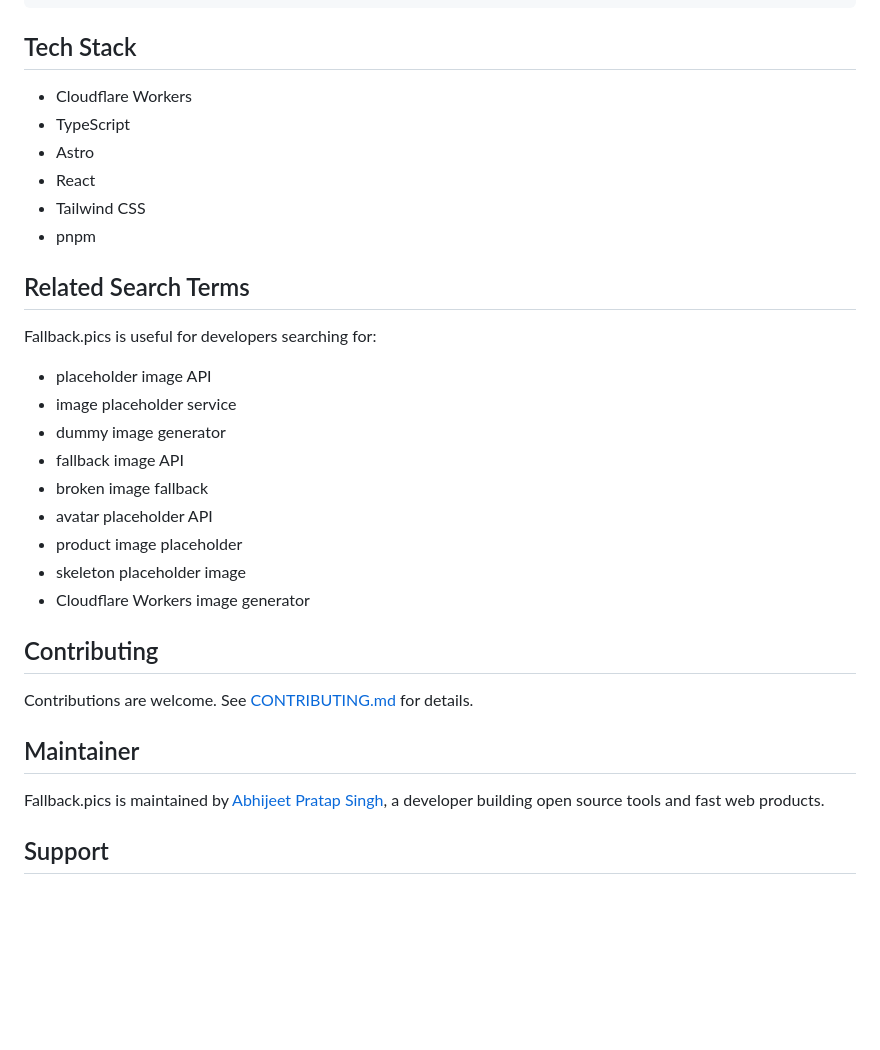
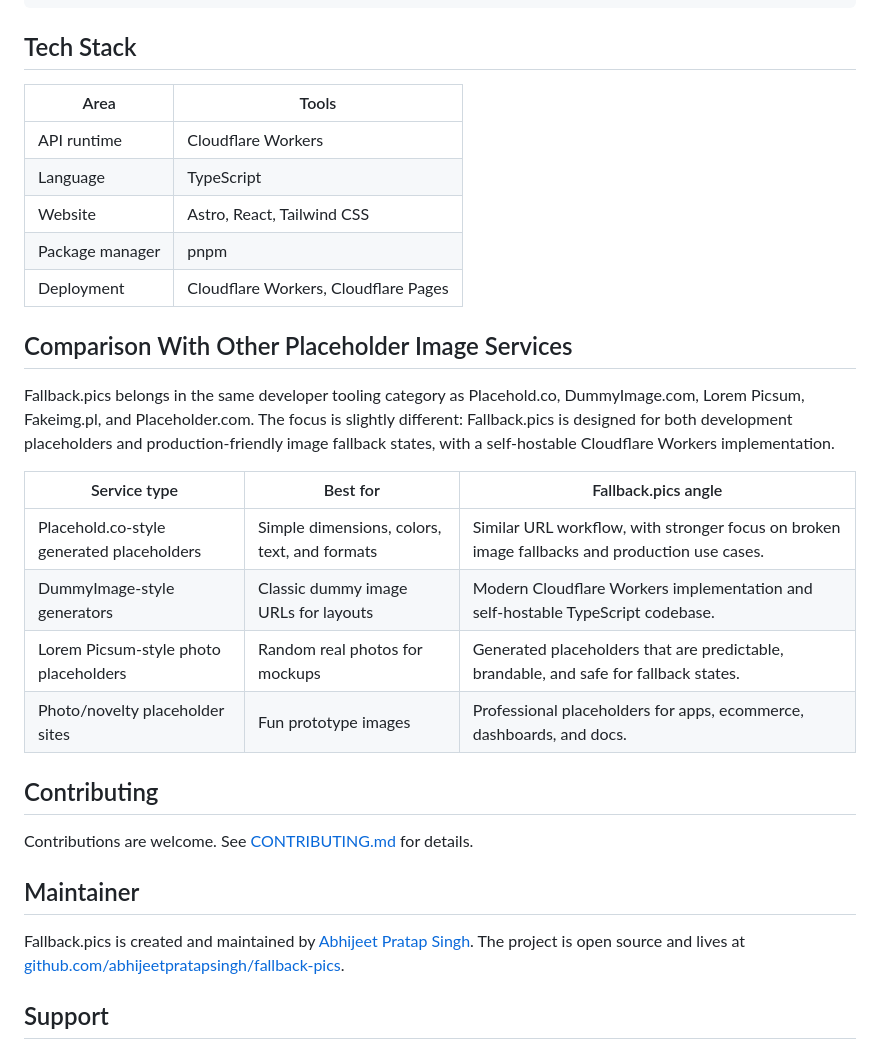
Before and after one commit to abhijeetpratapsingh/fallback-pics, a Markdown page: README.md, the part around one of its changes. GitHub-like rendering; blank space fills up the shorter version.

```diff
--- a/README.md
+++ b/README.md
@@ -253,26 +225,24 @@ fallback-pics/
 
 ## Tech Stack
 
-- Cloudflare Workers
-- TypeScript
-- Astro
-- React
-- Tailwind CSS
-- pnpm
+| Area | Tools |
+| --- | --- |
+| API runtime | Cloudflare Workers |
+| Language | TypeScript |
+| Website | Astro, React, Tailwind CSS |
+| Package manager | pnpm |
+| Deployment | Cloudflare Workers, Cloudflare Pages |
 
-## Related Search Terms
+## Comparison With Other Placeholder Image Services
 
-Fallback.pics is useful for developers searching for:
+Fallback.pics belongs in the same developer tooling category as Placehold.co, DummyImage.com, Lorem Picsum, Fakeimg.pl, and Placeholder.com. The focus is slightly different: Fallback.pics is designed for both development placeholders and production-friendly image fallback states, with a self-hostable Cloudflare Workers implementation.
 
-- placeholder image API
-- image placeholder service
-- dummy image generator
-- fallback image API
-- broken image fallback
-- avatar placeholder API
-- product image placeholder
-- skeleton placeholder image
-- Cloudflare Workers image generator
+| Service type | Best for | Fallback.pics angle |
+| --- | --- | --- |
+| Placehold.co-style generated placeholders | Simple dimensions, colors, text, and formats | Similar URL workflow, with stronger focus on broken image fallbacks and production use cases. |
+| DummyImage-style generators | Classic dummy image URLs for layouts | Modern Cloudflare Workers implementation and self-hostable TypeScript codebase. |
+| Lorem Picsum-style photo placeholders | Random real photos for mockups | Generated placeholders that are predictable, brandable, and safe for fallback states. |
+| Photo/novelty placeholder sites | Fun prototype images | Professional placeholders for apps, ecommerce, dashboards, and docs. |
 
 ## Contributing
 
@@ -280,7 +250,7 @@ Contributions are welcome. See [CONTRIBUTING.md](CONTRIBUTING.md) for details.
 
 ## Maintainer
 
-Fallback.pics is maintained by [Abhijeet Pratap Singh](https://abhijeetpratapsingh.in/), a developer building open source tools and fast web products.
+Fallback.pics is created and maintained by [Abhijeet Pratap Singh](https://abhijeetpratapsingh.in/). The project is open source and lives at [github.com/abhijeetpratapsingh/fallback-pics](https://github.com/abhijeetpratapsingh/fallback-pics).
 
 ## Support
 
```
Also changed, not shown: other parts of README.md (+72 -104 lines).
